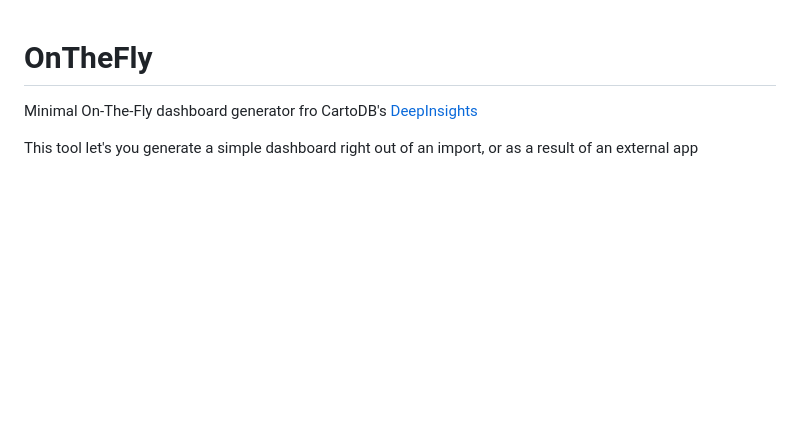
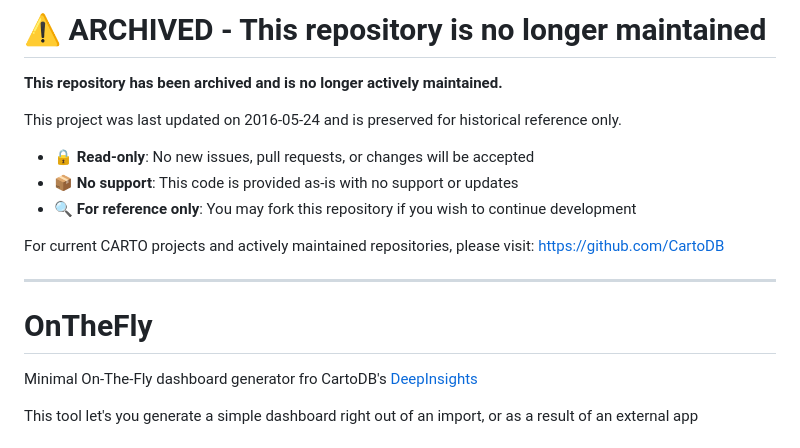
Before and after one commit to CartoDB/onthefly, a Markdown page: README.md, the part around the change. Drawn GitHub-style; blank space fills up the shorter version.

Commit message:
Add archive notice to README

```diff
--- a/README.md
+++ b/README.md
@@ -1,3 +1,17 @@
+# ⚠️ ARCHIVED - This repository is no longer maintained
+
+**This repository has been archived and is no longer actively maintained.**
+
+This project was last updated on 2016-05-24 and is preserved for historical reference only.
+
+- 🔒 **Read-only**: No new issues, pull requests, or changes will be accepted
+- 📦 **No support**: This code is provided as-is with no support or updates
+- 🔍 **For reference only**: You may fork this repository if you wish to continue development
+
+For current CARTO projects and actively maintained repositories, please visit: https://github.com/CartoDB
+
+---
+
 # OnTheFly
 Minimal On-The-Fly dashboard generator fro CartoDB's [DeepInsights](https://github.com/CartoDB/deep-insights.js/)
 
```
